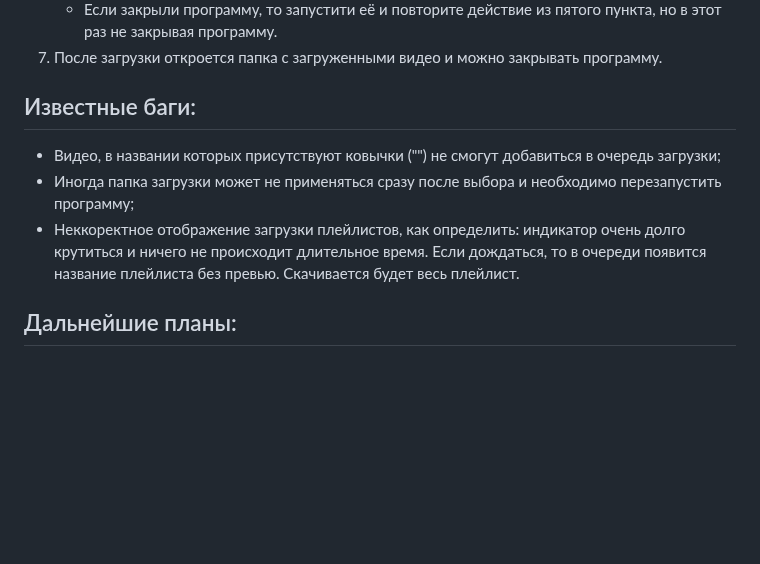
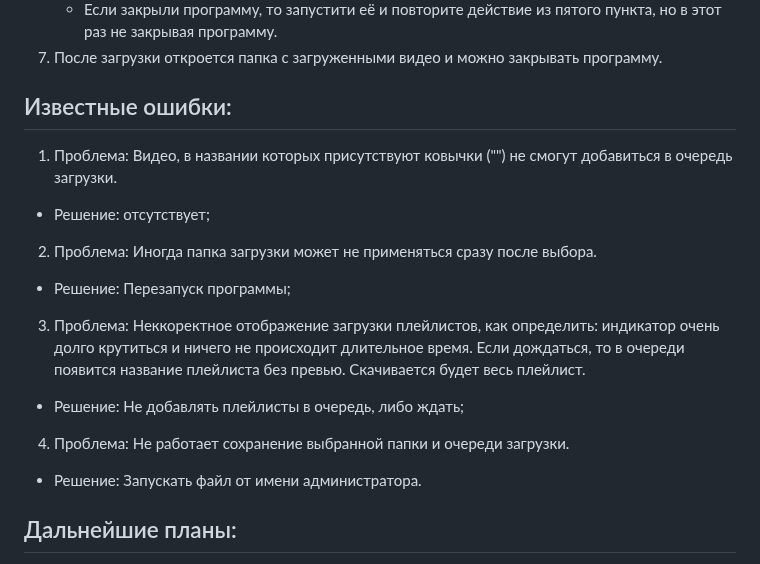
Before and after one commit to Rayness/ClipTide, a Markdown page: README.ru.md, the part around the change. Rendered like a GitHub page; blank space fills up the shorter version.

```diff
--- a/README.ru.md
+++ b/README.ru.md
@@ -36,10 +36,18 @@
  7. После загрузки откроется папка с загруженными видео и можно закрывать программу.
 
 
-## Известные баги:
-- Видео, в названии которых присутствуют ковычки ("") не смогут добавиться в очередь загрузки;
-- Иногда папка загрузки может не применяться сразу после выбора и необходимо перезапустить программу;
-- Неккоректное отображение загрузки плейлистов, как определить: индикатор очень долго крутиться и ничего не происходит длительное время. Если дождаться, то в очереди появится название плейлиста без превью. Скачивается будет весь плейлист.
+## Известные ошибки:
+1. Проблема: Видео, в названии которых присутствуют ковычки ("") не смогут добавиться в очередь загрузки.
+- Решение: отсутствует;
+
+2. Проблема: Иногда папка загрузки может не применяться сразу после выбора.
+- Решение: Перезапуск программы;
+
+3. Проблема: Неккоректное отображение загрузки плейлистов, как определить: индикатор очень долго крутиться и ничего не происходит длительное время. Если дождаться, то в очереди появится название плейлиста без превью. Скачивается будет весь плейлист.
+- Решение: Не добавлять плейлисты в очередь, либо ждать;
+
+4. Проблема: Не работает сохранение выбранной папки и очереди загрузки.
+- Решение: Запускать файл от имени администратора.
 
 
 ## Дальнейшие планы:
```
